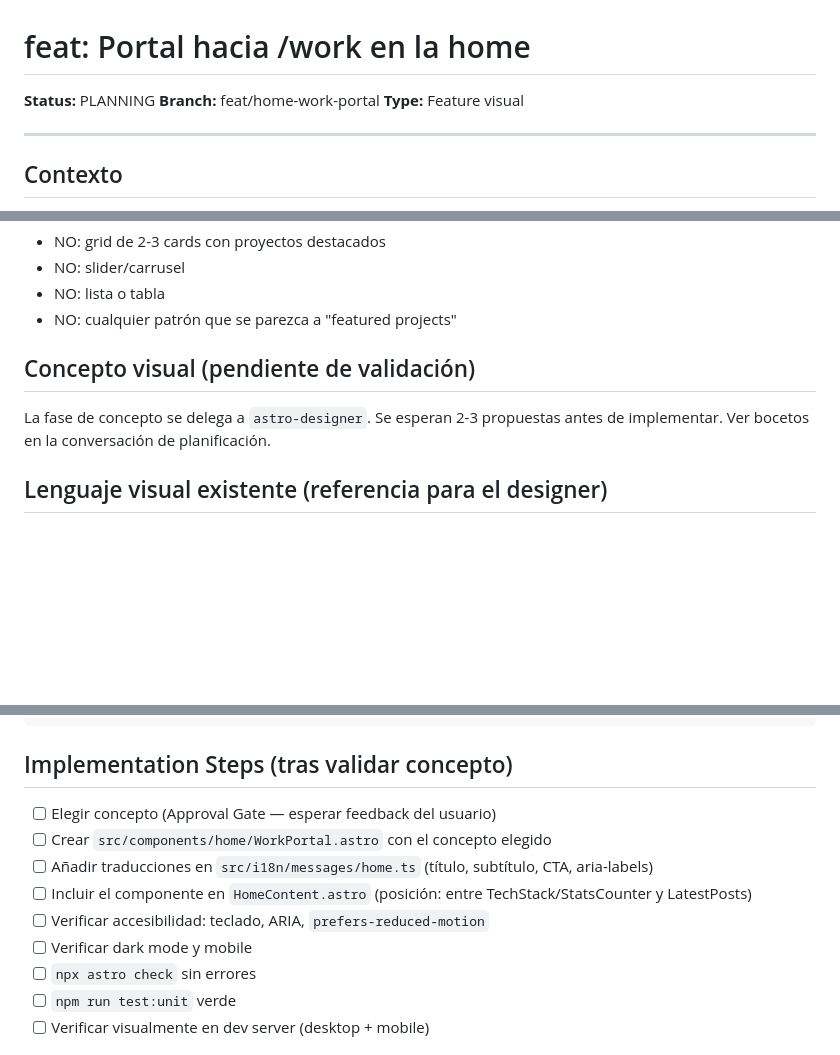
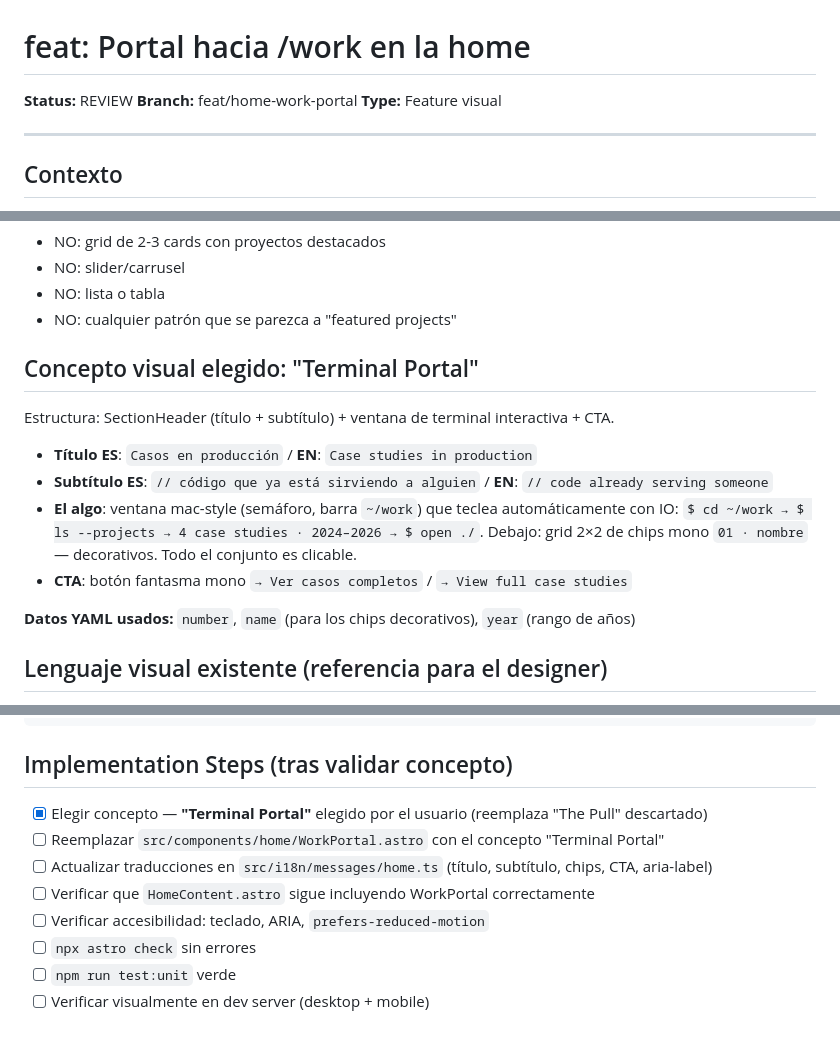
Before and after one commit to aitorevi/aitorevi-blog, a Markdown page: workspace/review/feat-home-work-portal.md, 3 parts joined by grey strips. GitHub-like rendering; blank space fills up the shorter version.

Commit message:
feat-home-work-portal

```diff
--- a/workspace/review/feat-home-work-portal.md
+++ b/workspace/review/feat-home-work-portal.md
@@ -1,6 +1,6 @@
 # feat: Portal hacia /work en la home
 
-**Status:** PLANNING
+**Status:** REVIEW
 **Branch:** feat/home-work-portal
 **Type:** Feature visual
 
@@ -33,9 +33,16 @@ Ya existe un `src/components/home/Portfolio.astro` (4 GlassCards en grid) que NO
 - NO: lista o tabla
 - NO: cualquier patrón que se parezca a "featured projects"
 
-## Concepto visual (pendiente de validación)
+## Concepto visual elegido: "Terminal Portal"
 
-La fase de concepto se delega a `astro-designer`. Se esperan 2-3 propuestas antes de implementar. Ver bocetos en la conversación de planificación.
+Estructura: SectionHeader (título + subtítulo) + ventana de terminal interactiva + CTA.
+
+- **Título ES**: `Casos en producción` / **EN**: `Case studies in production`
+- **Subtítulo ES**: `// código que ya está sirviendo a alguien` / **EN**: `// code already serving someone`
+- **El algo**: ventana mac-style (semáforo, barra `~/work`) que teclea automáticamente con IO: `$ cd ~/work → $ ls --projects → 4 case studies · 2024–2026 → $ open ./`. Debajo: grid 2×2 de chips mono `01 · nombre` — decorativos. Todo el conjunto es clicable.
+- **CTA**: botón fantasma mono `→ Ver casos completos` / `→ View full case studies`
+
+**Datos YAML usados:** `number`, `name` (para los chips decorativos), `year` (rango de años)
 
 ## Lenguaje visual existente (referencia para el designer)
 
@@ -54,12 +61,11 @@ hrefEs/hrefEn, external, metric.value/labelEs/labelEn, mockType, order
 
 ## Implementation Steps (tras validar concepto)
 
-- [ ] Elegir concepto (Approval Gate — esperar feedback del usuario)
-- [ ] Crear `src/components/home/WorkPortal.astro` con el concepto elegido
-- [ ] Añadir traducciones en `src/i18n/messages/home.ts` (título, subtítulo, CTA, aria-labels)
-- [ ] Incluir el componente en `HomeContent.astro` (posición: entre TechStack/StatsCounter y LatestPosts)
+- [x] Elegir concepto — **"Terminal Portal"** elegido por el usuario (reemplaza "The Pull" descartado)
+- [ ] Reemplazar `src/components/home/WorkPortal.astro` con el concepto "Terminal Portal"
+- [ ] Actualizar traducciones en `src/i18n/messages/home.ts` (título, subtítulo, chips, CTA, aria-label)
+- [ ] Verificar que `HomeContent.astro` sigue incluyendo WorkPortal correctamente
 - [ ] Verificar accesibilidad: teclado, ARIA, `prefers-reduced-motion`
-- [ ] Verificar dark mode y mobile
 - [ ] `npx astro check` sin errores
 - [ ] `npm run test:unit` verde
 - [ ] Verificar visualmente en dev server (desktop + mobile)
```
